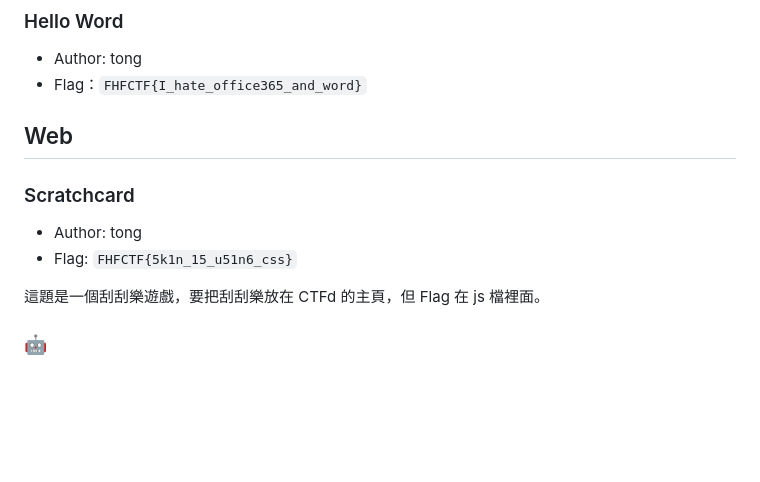
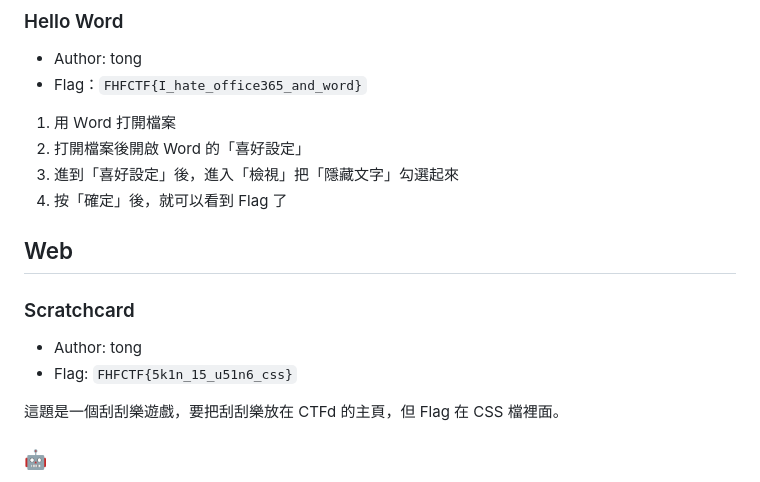
Before and after one commit to 1PingSun/FHFCTF_113, a Markdown page: README.md, the part around the change. Drawn GitHub-style; blank space fills up the shorter version.

Commit message:
2025-01-03 Update README.md

```diff
--- a/README.md
+++ b/README.md
@@ -60,6 +60,11 @@
 * Author: tong
 * Flag：`FHFCTF{I_hate_office365_and_word}`
 
+1. 用 Ｗord 打開檔案
+2. 打開檔案後開啟 Word 的「喜好設定」
+3. 進到「喜好設定」後，進入「檢視」把「隱藏文字」勾選起來
+4. 按「確定」後，就可以看到 Flag 了
+
 ## Web
 
 ### Scratchcard
@@ -67,7 +72,7 @@
 * Author: tong
 * Flag: `FHFCTF{5k1n_15_u51n6_css}`
 
-這題是一個刮刮樂遊戲，要把刮刮樂放在 CTFd 的主頁，但 Flag 在 js 檔裡面。
+這題是一個刮刮樂遊戲，要把刮刮樂放在 CTFd 的主頁，但 Flag 在 CSS 檔裡面。
 
 ### 🤖
 
```
